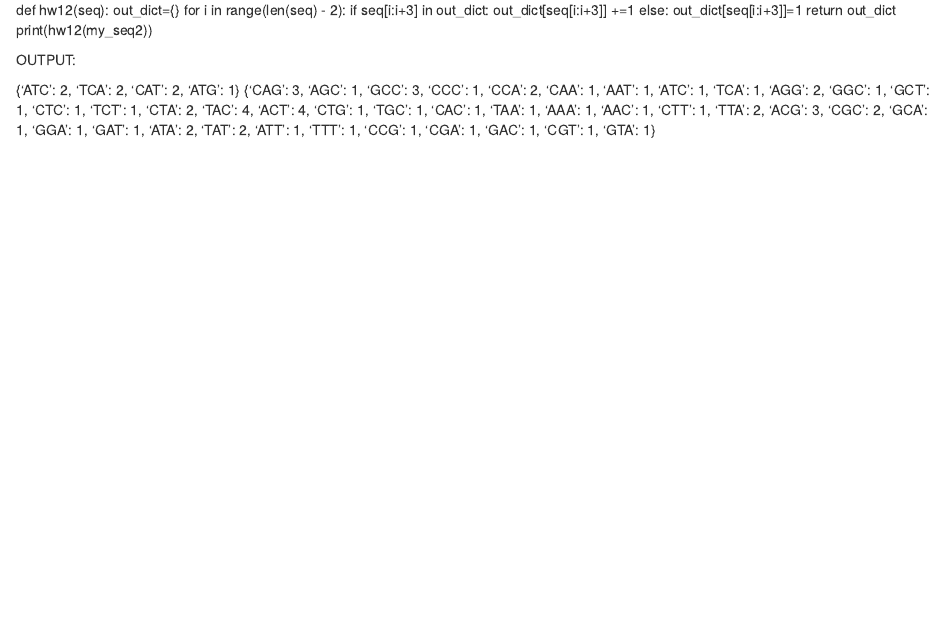
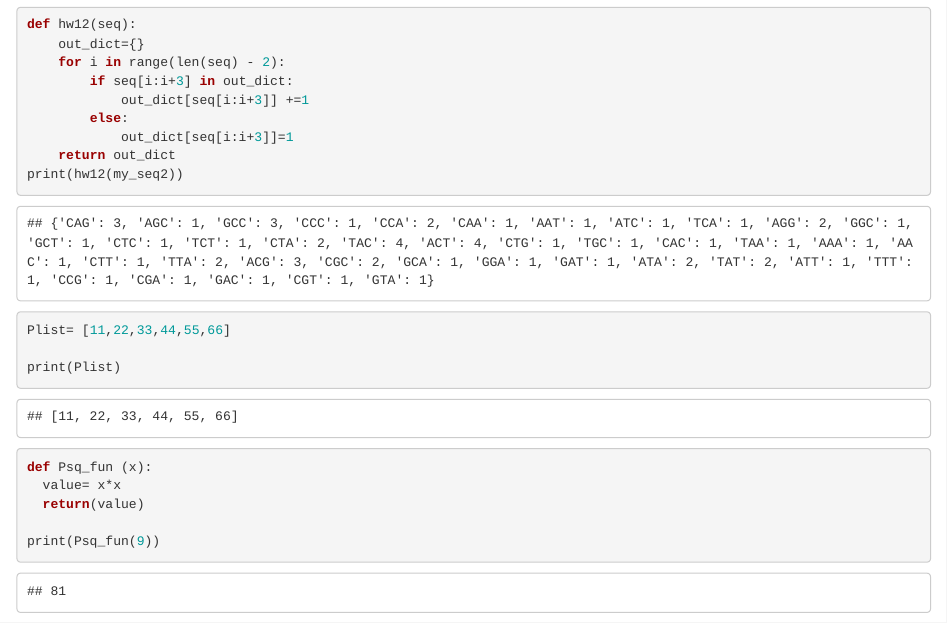
Before and after one commit to taimurh/website1, an R Markdown document (content/blog/2020-05-14-python-work.Rmd): the page in a window 1100 px wide, from 450 px down before the commit and from 770 px down after it, so that both start at the same text. Rendered offline with R 4.5, knitr and Pandoc, with nearby package versions; some code elsewhere in the file could not run offline.

Commit message:
initial commit

````diff
--- a/content/blog/2020-05-14-python-work.Rmd
+++ b/content/blog/2020-05-14-python-work.Rmd
@@ -48,7 +54,16 @@ def hw12(seq):
 print(hw12(my_seq2))
 
 
-OUTPUT:
+Plist= [11,22,33,44,55,66]
 
-{'ATC': 2, 'TCA': 2, 'CAT': 2, 'ATG': 1}
-{'CAG': 3, 'AGC': 1, 'GCC': 3, 'CCC': 1, 'CCA': 2, 'CAA': 1, 'AAT': 1, 'ATC': 1, 'TCA': 1, 'AGG': 2, 'GGC': 1, 'GCT': 1, 'CTC': 1, 'TCT': 1, 'CTA': 2, 'TAC': 4, 'ACT': 4, 'CTG': 1, 'TGC': 1, 'CAC': 1, 'TAA': 1, 'AAA': 1, 'AAC': 1, 'CTT': 1, 'TTA': 2, 'ACG': 3, 'CGC': 2, 'GCA': 1, 'GGA': 1, 'GAT': 1, 'ATA': 2, 'TAT': 2, 'ATT': 1, 'TTT': 1, 'CCG': 1, 'CGA': 1, 'GAC': 1, 'CGT': 1, 'GTA': 1}
+print(Plist)
+
+
+def Psq_fun (x):
+  value= x*x
+  return(value)
+
+print(Psq_fun(9))
+
+
+```
````
Also changed, not shown: content/blog/2020-05-14-python-work.html, content/blog/2020-05-14-python-work.Rmd (6 more changed lines), 20 other files.
